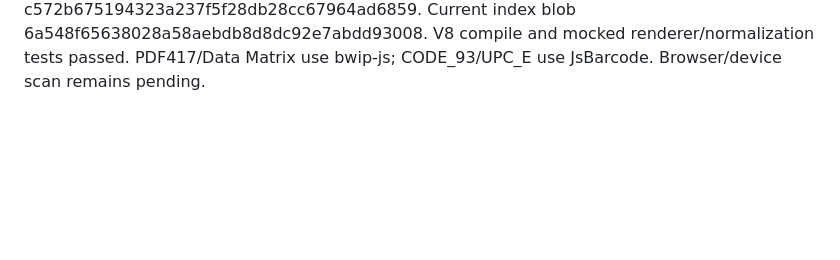
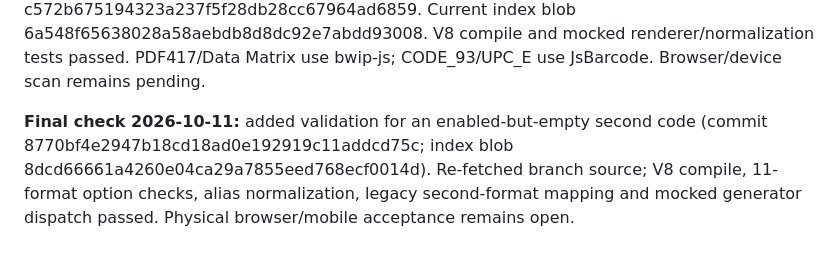
Before and after one commit to alexbotleh-oss/CARD, a Markdown page: docs/WORKLOG.md, the part around the change. Drawn GitHub-style; blank space fills up the shorter version.

Commit message:
Record final CARD111 generator verification

```diff
--- a/docs/WORKLOG.md
+++ b/docs/WORKLOG.md
@@ -141,3 +141,5 @@
 
 
 **Update 2026-10-11 — barcode generator parity:** compared candidate and recovery sources; recovered all 11 format choices and the separate one/two-code toggle. Commits: eadd08e8e42a80f2051ad771c627a4d781a1a3cf and c572b675194323a237f5f28db28cc67964ad6859. Current index blob 6a548f65638028a58aebdb8d8dc92e7abdd93008. V8 compile and mocked renderer/normalization tests passed. PDF417/Data Matrix use bwip-js; CODE_93/UPC_E use JsBarcode. Browser/device scan remains pending.
+
+**Final check 2026-10-11:** added validation for an enabled-but-empty second code (commit 8770bf4e2947b18cd18ad0e192919c11addcd75c; index blob 8dcd66661a4260e04ca29a7855eed768ecf0014d). Re-fetched branch source; V8 compile, 11-format option checks, alias normalization, legacy second-format mapping and mocked generator dispatch passed. Physical browser/mobile acceptance remains open.
```
